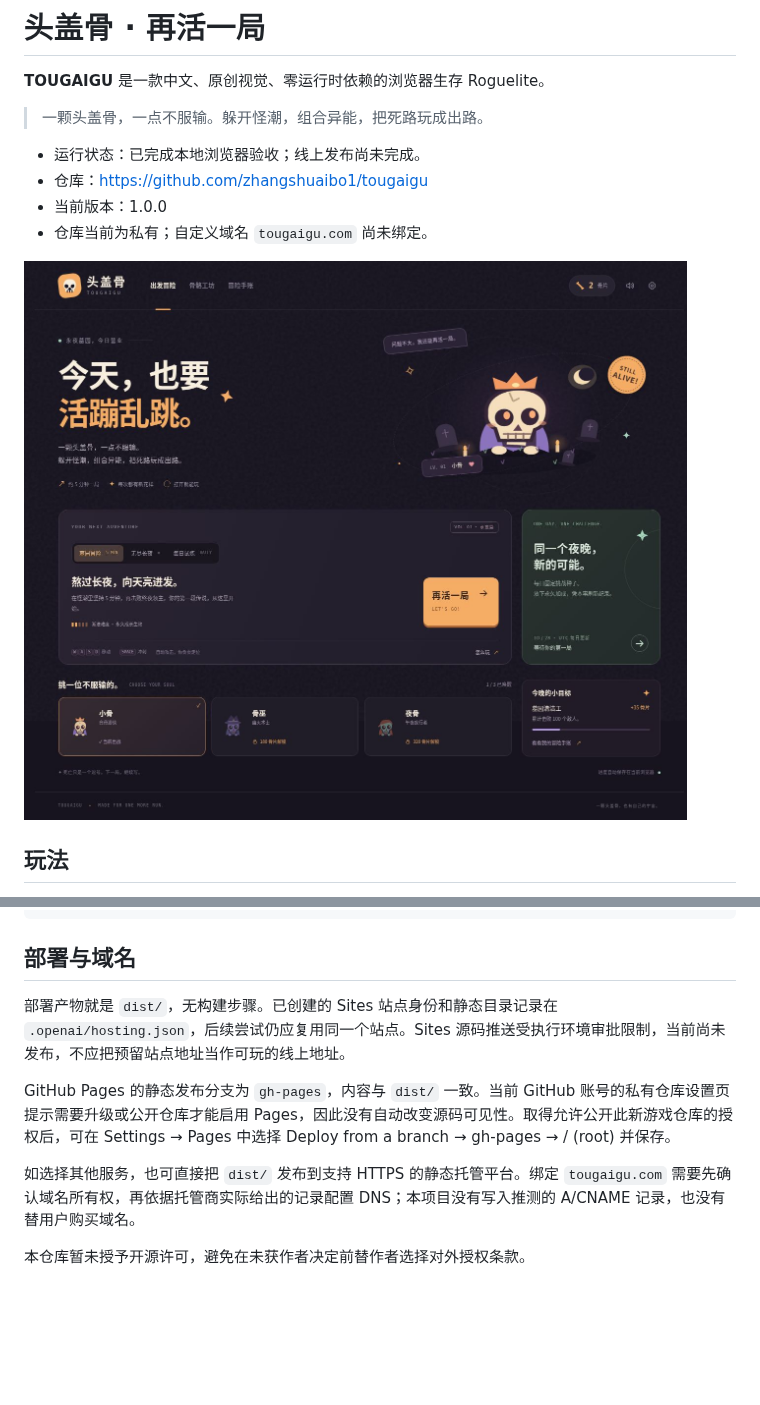
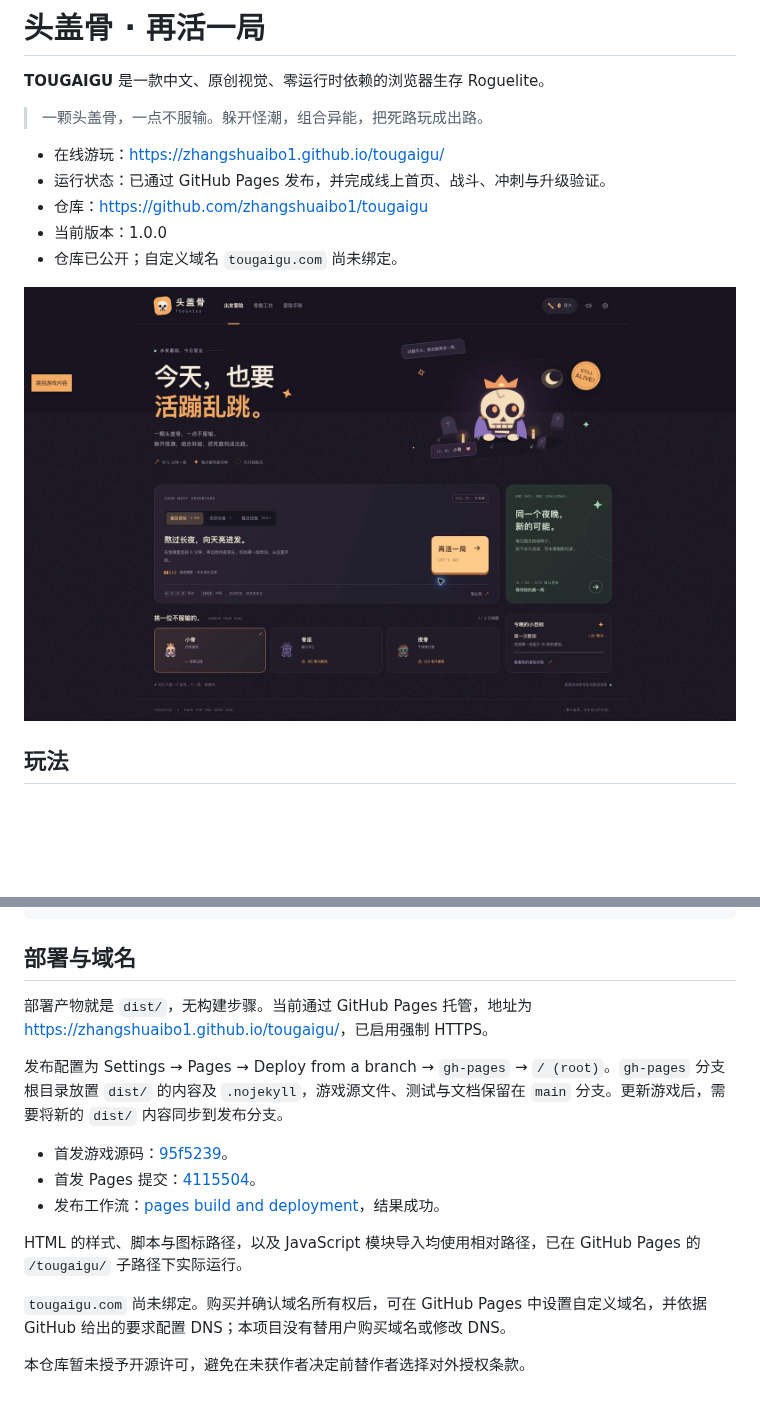
Before and after one commit to zhangshuaibo1/tougaigu, a Markdown page: README.md, 2 parts joined by grey strips. GitHub-like rendering; pictures changed too: docs/live-homepage.jpg (added); blank space fills up the shorter version.

Commit message:
Document successful public GitHub Pages release
Add the live game URL, verified deployment details and production screenshots.
Record browser smoke checks and preserve the local-save and domain limitations.

```diff
--- a/README.md
+++ b/README.md
@@ -4,12 +4,13 @@
 
 > 一颗头盖骨，一点不服输。躲开怪潮，组合异能，把死路玩成出路。
 
-- 运行状态：已完成本地浏览器验收；线上发布尚未完成。
+- 在线游玩：<https://zhangshuaibo1.github.io/tougaigu/>
+- 运行状态：已通过 GitHub Pages 发布，并完成线上首页、战斗、冲刺与升级验证。
 - 仓库：<https://github.com/zhangshuaibo1/tougaigu>
 - 当前版本：1.0.0
-- 仓库当前为私有；自定义域名 `tougaigu.com` 尚未绑定。
+- 仓库已公开；自定义域名 `tougaigu.com` 尚未绑定。
 
-![游戏首页](docs/homepage.jpg)
+![线上游戏首页](docs/live-homepage.jpg)
 
 ## 玩法
 
@@ -114,10 +115,16 @@ docs/
 
 ## 部署与域名
 
-部署产物就是 `dist/`，无构建步骤。已创建的 Sites 站点身份和静态目录记录在 `.openai/hosting.json`，后续尝试仍应复用同一个站点。Sites 源码推送受执行环境审批限制，当前尚未发布，不应把预留站点地址当作可玩的线上地址。
+部署产物就是 `dist/`，无构建步骤。当前通过 GitHub Pages 托管，地址为 <https://zhangshuaibo1.github.io/tougaigu/>，已启用强制 HTTPS。
 
-GitHub Pages 的静态发布分支为 `gh-pages`，内容与 `dist/` 一致。当前 GitHub 账号的私有仓库设置页提示需要升级或公开仓库才能启用 Pages，因此没有自动改变源码可见性。取得允许公开此新游戏仓库的授权后，可在 Settings → Pages 中选择 Deploy from a branch → gh-pages → / (root) 并保存。
+发布配置为 Settings → Pages → Deploy from a branch → `gh-pages` → `/ (root)`。`gh-pages` 分支根目录放置 `dist/` 的内容及 `.nojekyll`，游戏源文件、测试与文档保留在 `main` 分支。更新游戏后，需要将新的 `dist/` 内容同步到发布分支。
 
-如选择其他服务，也可直接把 `dist/` 发布到支持 HTTPS 的静态托管平台。绑定 `tougaigu.com` 需要先确认域名所有权，再依据托管商实际给出的记录配置 DNS；本项目没有写入推测的 A/CNAME 记录，也没有替用户购买域名。
+- 首发游戏源码：[95f5239](https://github.com/zhangshuaibo1/tougaigu/commit/95f5239356edf4364c9c78c72deedfd8a2f68f16)。
+- 首发 Pages 提交：[4115504](https://github.com/zhangshuaibo1/tougaigu/commit/4115504a2f147a827157d6b444372762bd1a5241)。
+- 发布工作流：[pages build and deployment](https://github.com/zhangshuaibo1/tougaigu/actions/runs/40692972037)，结果成功。
+
+HTML 的样式、脚本与图标路径，以及 JavaScript 模块导入均使用相对路径，已在 GitHub Pages 的 `/tougaigu/` 子路径下实际运行。
+
+`tougaigu.com` 尚未绑定。购买并确认域名所有权后，可在 GitHub Pages 中设置自定义域名，并依据 GitHub 给出的要求配置 DNS；本项目没有替用户购买域名或修改 DNS。
 
 本仓库暂未授予开源许可，避免在未获作者决定前替作者选择对外授权条款。
```
Also changed, not shown: docs/QA.md (+14 -0 lines), docs/pages-live.jpg (added).
